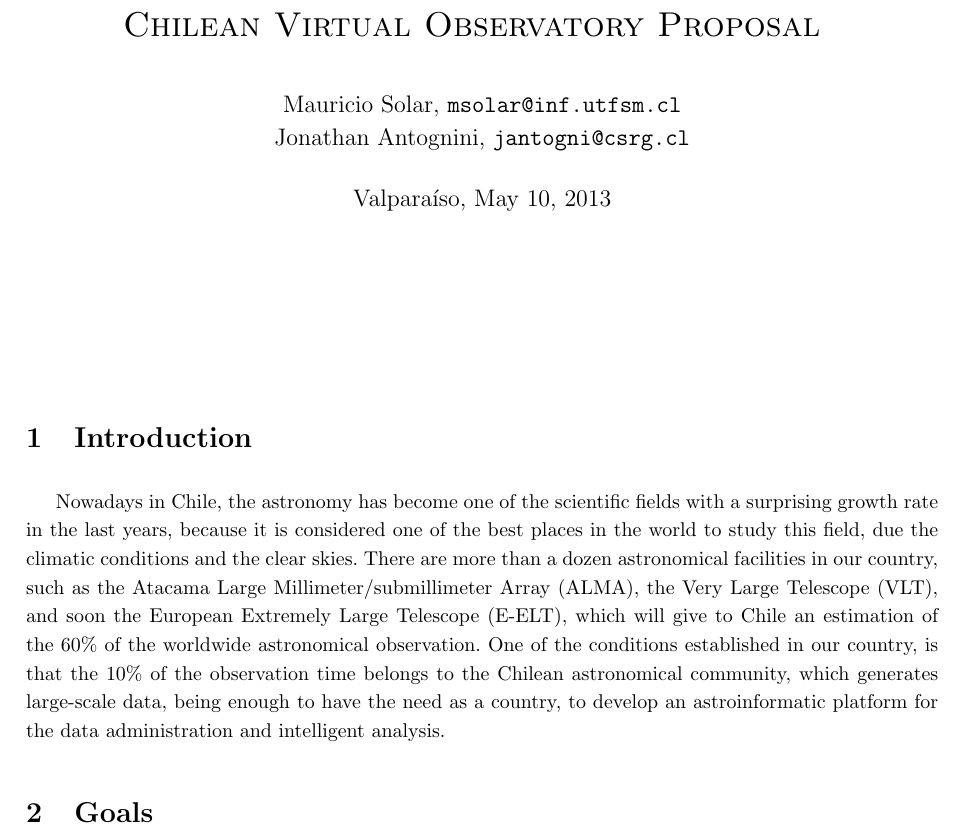
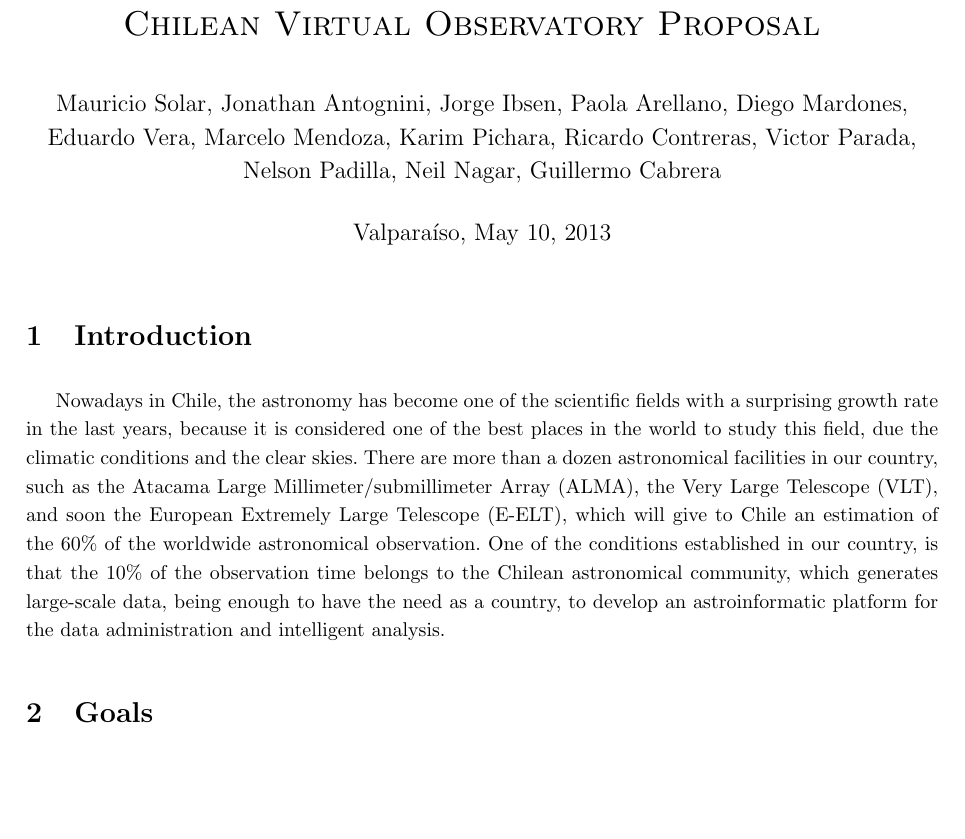
Before and after one commit to ChivoAttic/proposal, a LaTeX document (document/plain_main.tex): part of page 1 of 3 before the commit and part of page 1 of 2 after it, cut so that both start at the same text, the shorter picture padded with empty space. Compiled offline with pdfLaTeX.

Commit message:
adding authors

```diff
--- a/document/plain_main.tex
+++ b/document/plain_main.tex
@@ -6,9 +6,9 @@
 \usepackage{float}
 \usepackage{listings}
 \frenchspacing
-\linespread{1.2}                                          %espacio entre líneas
-\setlength{\parskip}{1.5ex plus 0.2ex minus 0.2ex}        %espacio entre párrafos
-\setlength{\columnsep}{0.9cm}  							  %espacio entre columnas
+\linespread{1.2}
+\setlength{\parskip}{1.5ex plus 0.2ex minus 0.2ex}
+\setlength{\columnsep}{0.9cm}
 \usepackage{indentfirst}
 \usepackage{graphicx}
 \usepackage{verbatim}
@@ -18,15 +18,15 @@
 \usepackage{fancyhdr}
 \usepackage{moreverb}
 
-\geometry{tmargin=4.5cm, lmargin=3.0cm, rmargin=2.5cm, bmargin=2.0cm}
+\geometry{tmargin=3.0cm, lmargin=3.0cm, rmargin=2.5cm, bmargin=2.0cm}
 
-\newcommand\R{R} %Sentencia para crear nuevos comandos.
 \newenvironment{keywords}{\begin{description}\item[Keywords:]}{\end{description}}
 
 \title{
 \center{\sc{Chilean Virtual Observatory Proposal}}
-\author{Mauricio Solar, \url{msolar@inf.utfsm.cl}\\
-	Jonathan Antognini, \url{jantogni@csrg.cl}\\
+\author{ Mauricio Solar, Jonathan Antognini, Jorge Ibsen, Paola Arellano, Diego Mardones, \\
+	Eduardo Vera, Marcelo Mendoza, Karim Pichara, Ricardo Contreras, Victor Parada, \\
+	Nelson Padilla, Neil Nagar, Guillermo Cabrera
 	}
 \date{Valparaíso, \today}
 }
@@ -34,30 +34,10 @@
 \fancyhf{}
 \fancyhead[L]{Chilean Virtual Observatory Proposal}
 \fancyhead[R]{\thepage}
-%\fancyfoot[L]{{\small Universidad Técnica Federico Santa María}}
-%\fancyfoot[R]{{\small Jonathan Antognini}}
 \pagestyle{fancy}
 
 \begin{document}
 \maketitle
-
-\vspace{0.5cm}
-
-%\begin{center}
-%	\begin{abstract}
-%		Summary
-%	\end{abstract}
-%\end{center}
-
-\vspace{0.4cm}
-
-%\begin{center}
-%\begin{keywords}
-%Virtual Observatory, ALMA, ChiVO, Open Source.
-%\end{keywords}
-%\end{center}
-
-\vspace{1cm}
 
 \thispagestyle{empty}
 
```
Also changed, not shown: document/paper_main.tex (+3 -16 lines), document/plain_main.tex (6 more changed lines).
